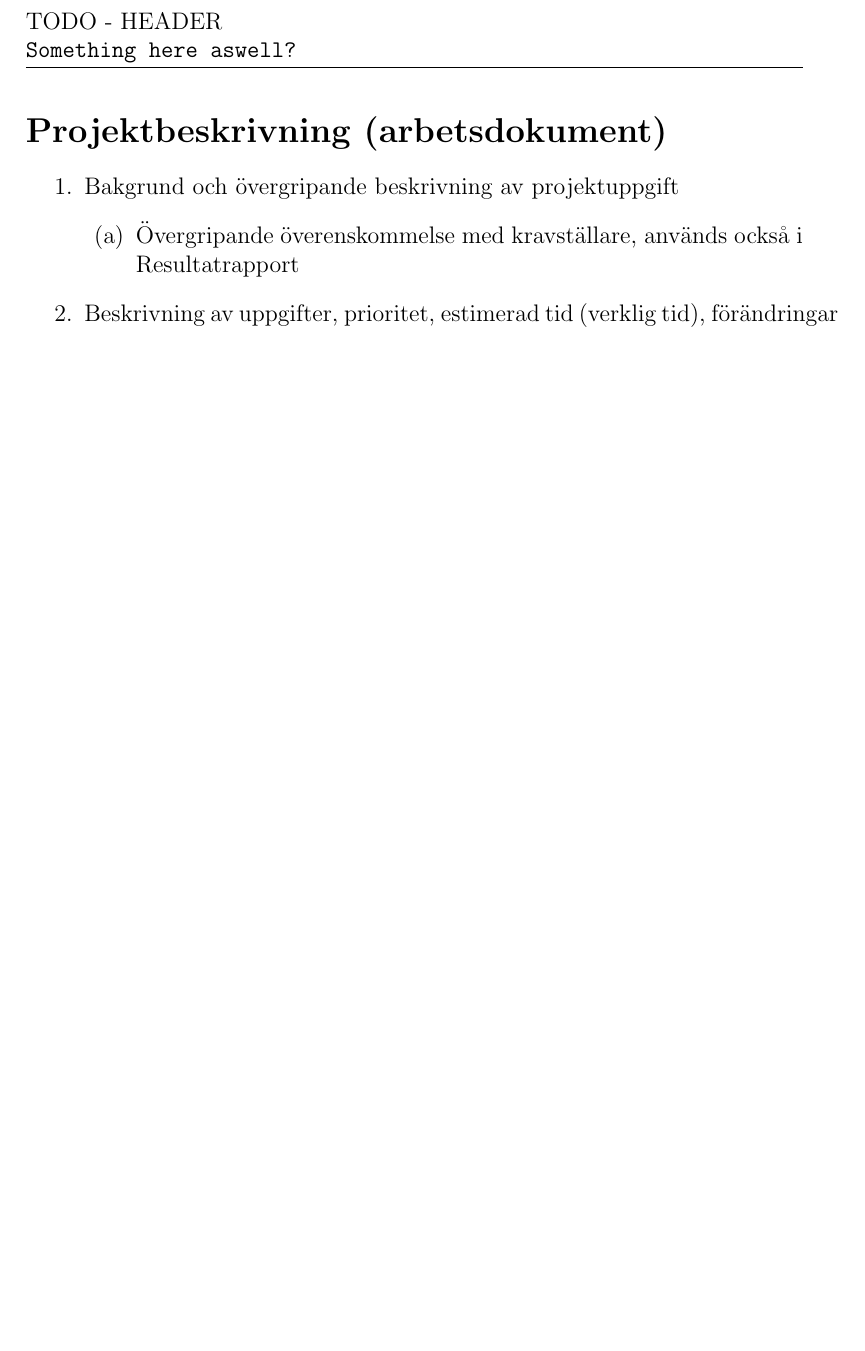
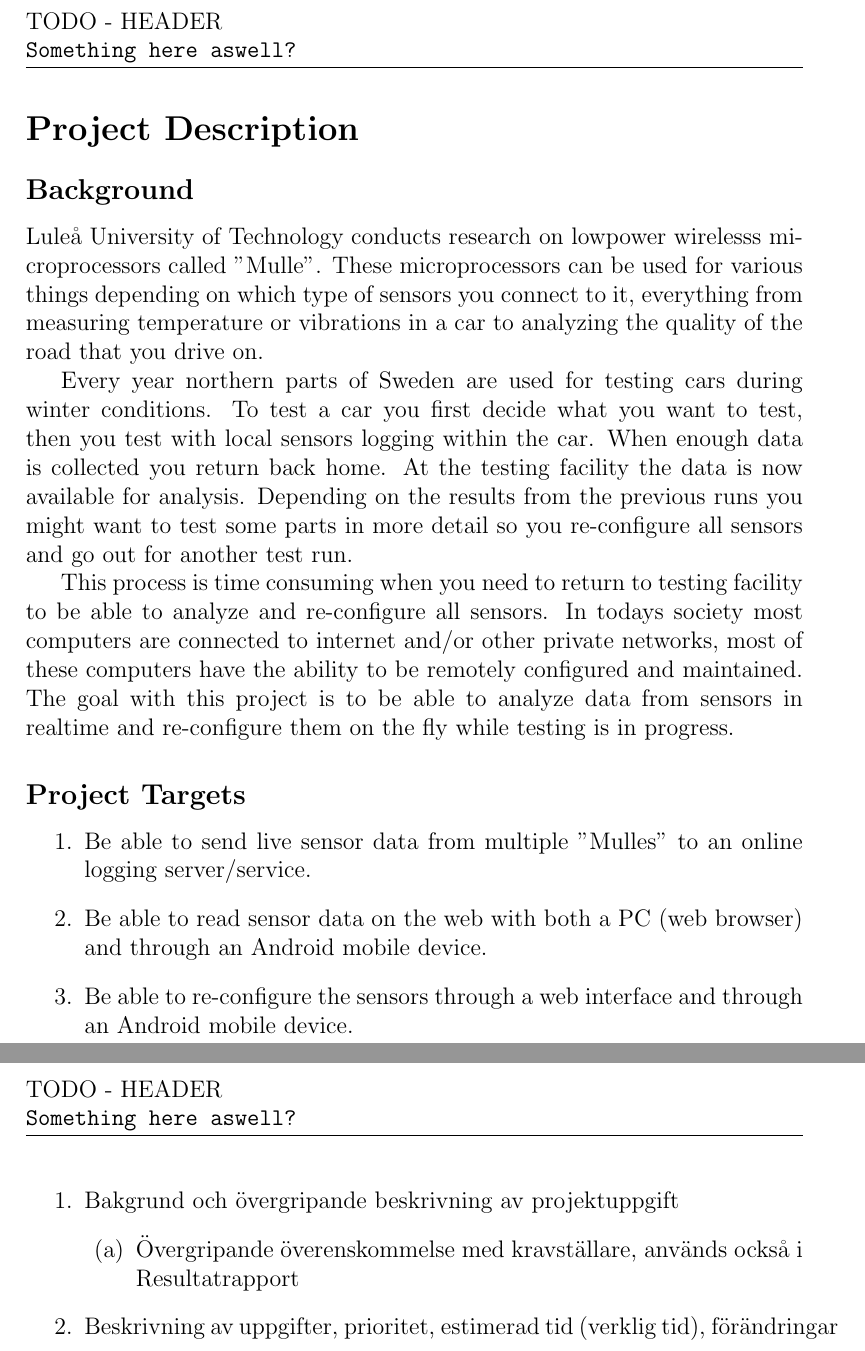
Before and after one commit to christofferholmstedt/d0016e-project-in-computer-science-and-engineering-coap-vehicle-testing, a LaTeX document (documentation/master.tex, which reads documentation/projektbeskrivning.tex): part of page 2 of 5 before the commit and two parts of pages 2 and 3 of 6 after it, the two joined at a grey line, cut so that both start at the same text, the shorter picture padded with empty space. Compiled offline with pdfLaTeX.

Commit message:
Removed an outdated HowTo and added the first part of documentation for this project

```diff
--- a/documentation/projektbeskrivning.tex
+++ b/documentation/projektbeskrivning.tex
@@ -21,7 +21,34 @@
 %\end{enumerate}
 %\end{enumerate}
 
-\section{Projektbeskrivning (arbetsdokument)}
+\section{Project Description}
+\subsection{Background}
+Luleå University of Technology conducts research on lowpower wirelesss microprocessors called "Mulle".
+These microprocessors can be used for various things depending on which type of sensors you connect to it, everything from measuring temperature or vibrations in a car to analyzing the quality of the road that you drive on.
+
+Every year northern parts of Sweden are used for testing cars during winter conditions.
+To test a car you first decide what you want to test, then you test with local sensors logging within the car.
+When enough data is collected you return back home.
+At the testing facility the data is now available for analysis.
+Depending on the results from the previous runs you might want to test some parts in more detail so you re-configure all sensors and go out for another test run.
+
+This process is time consuming when you need to return to testing facility to be able to analyze and re-configure all sensors.
+In todays society most computers are connected to internet and/or other private networks, most of these computers have the ability to be remotely configured and maintained.
+The goal with this project is to be able to analyze data from sensors in realtime and re-configure them on the fly while testing is in progress.
+\subsection{Project Targets}
+\begin{enumerate}
+\item Be able to send live sensor data from multiple "Mulles" to an online logging server/service.
+\item Be able to read sensor data on the web with both a PC (web browser) and through an Android mobile device.
+\item Be able to re-configure the sensors through a web interface and through an Android mobile device.
+\end{enumerate}
+
+
+%
+%
+% Kom-ihåg kommentarer nedanför detta. Ta bort när de inte behövs längre.
+%
+%
+\pagebreak
 \begin{enumerate}
 \item Bakgrund och övergripande beskrivning av projektuppgift
 \begin{enumerate}
```
Also changed, not shown: documentation/howtos/howToTestMullePanUBluetoothConnection.md (deleted, +0 -16 lines), documentation/resultatrapport.tex (+3 -1 lines), documentation/master.pdf.
